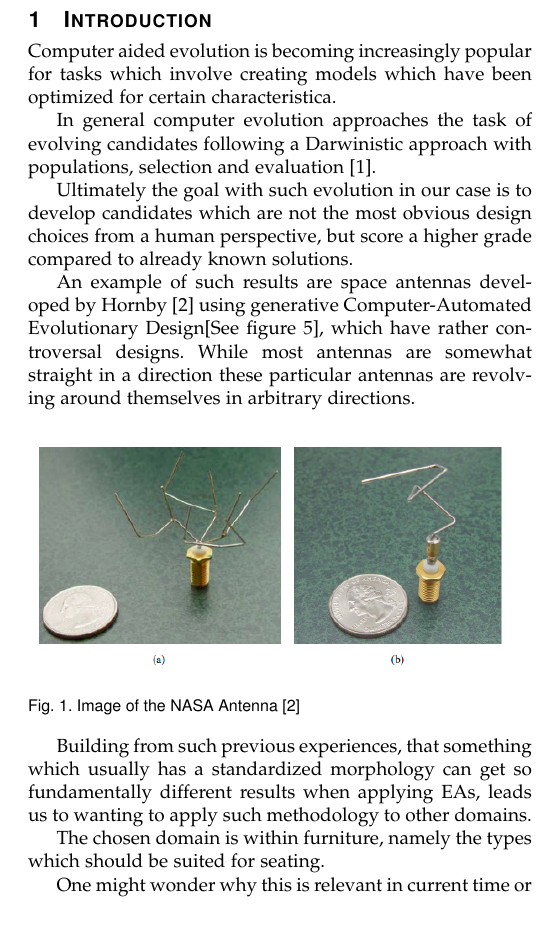
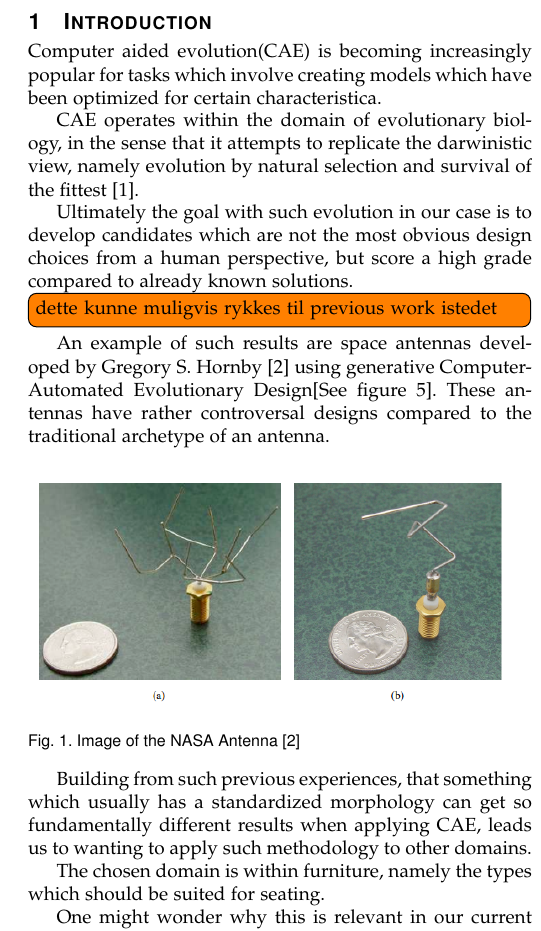
Before and after one commit to inau/gaer-report, a LaTeX paper (main.tex, which reads content/1intro.tex): part of one column of page 1 of 3, cut so that both start at the same text. Compiled offline with pdfLaTeX.

Commit message:
Tweaked intro file - rephrased the first paaragraph added a todo

```diff
--- a/content/1intro.tex
+++ b/content/1intro.tex
@@ -1,11 +1,13 @@
 \section{Introduction}
-Computer aided evolution is becoming increasingly popular for tasks which involve creating models which have been optimized for certain characteristica.
+Computer aided evolution(CAE) is becoming increasingly popular for tasks which involve creating models which have been optimized for certain characteristica.
 
-In general computer evolution approaches the task of evolving candidates following a Darwinistic approach with populations, selection and evaluation\cite{paper:ev3}.
+CAE operates within the domain of evolutionary biology, in the sense that it attempts to replicate the darwinistic view, namely evolution by natural selection and survival of the fittest\cite{paper:ev3}.
 
-Ultimately the goal with such evolution in our case is to develop candidates which are not the most obvious design choices from a human perspective, but score a higher grade compared to already known solutions.
+Ultimately the goal with such evolution in our case is to develop candidates which are not the most obvious design choices from a human perspective, but score a high grade compared to already known solutions.
 
-An example of such results are space antennas developed by Hornby\cite{paper:ev4} using generative Computer-Automated Evolutionary Design[See figure \ref{fig:nasa_antenna}], which have rather controversal designs. While most antennas are somewhat straight in a direction these particular antennas are revolving around themselves in arbitrary directions.
+\todo[inline]{dette kunne muligvis rykkes til previous work istedet}
+An example of such results are space antennas developed by Gregory S. Hornby\cite{paper:ev4} using generative Computer-Automated Evolutionary Design[See figure \ref{fig:nasa_antenna}].
+These antennas have rather controversal designs compared to the traditional archetype of an antenna.
 
 \begin{figure}[ht]
 \includegraphics[scale=.7]{content/img/space_antenna}
@@ -13,15 +15,16 @@ An example of such results are space antennas developed by Hornby\cite{paper:ev4
 \label{fig:nasa_antenna}
 \end{figure}
 
-Building from such previous experiences, that something which usually has a standardized morphology can get so fundamentally different results when applying EAs, leads us to wanting to apply such methodology to other domains.
+Building from such previous experiences, that something which usually has a standardized morphology can get so fundamentally different results when applying CAE, leads us to wanting to apply such methodology to other domains.
 
 The chosen domain is within furniture, namely the types which should be suited for seating.
 
-One might wonder why this is relevant in current time or in the future?
+One might wonder why this is relevant in our current time or in the future?
+
 By being able to produce solutions which are outside of traditional design norms some of the problems in modern society can be dealt with, problems such as high resource consumption and strain on the environment when treating the resources.
 
-Since there is a finite amount of raw materials and treatment of aforementioned  resources in the general case results in strain on the environment be it foraging for wood or producing plastic this project is highly relevant.
+Since there is a finite amount of raw materials and treatment of aforementioned  resources in the general case results in strain on the environment be it foraging for wood or producing plastics this project is deemed highly relevant.
 
-%This project focusses on using computer aided evolution to generate models for furniture, particularly for the activity of sitting.
+By tweaking the parameters to optimize for material or comfort, the candidate solutions might provide some very interesting and hopefully revolutionary designs.
 
-By tweaking the parameters to optimize for material or comfort, the candidate solutions might provide some very interesting and hopefully 'revolutionizing' designs. Designs which ultimately might save the world.
+Designs which ultimately might save the world.
```
